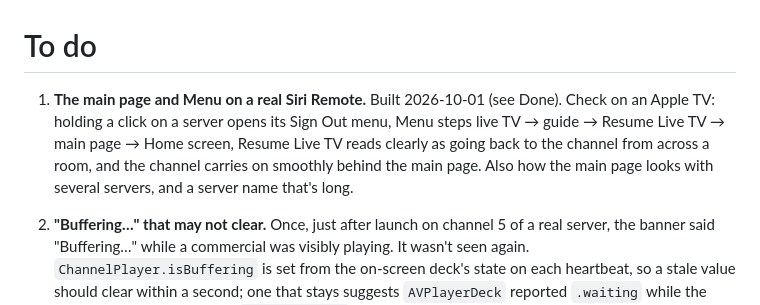
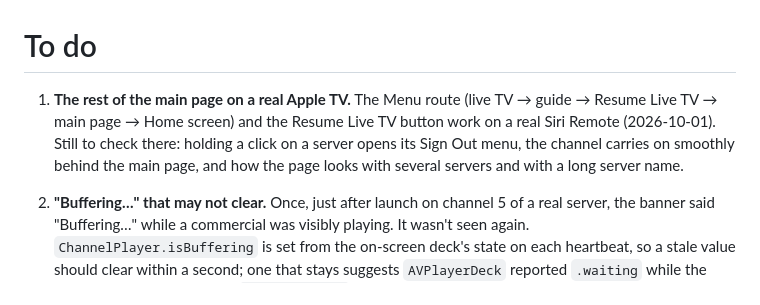
Before and after one commit to NebulousOinkler/GregularTV, a Markdown page: TODO.md, the part around the change. GitHub-like rendering.

Commit message:
TODO: the Menu route and Resume Live TV work on a real Siri Remote
Co-Authored-By: Claude Opus 5.5 <noreply@anthropic.com>

```diff
--- a/TODO.md
+++ b/TODO.md
@@ -1,6 +1,6 @@
 # To do
 
-1. **The main page and Menu on a real Siri Remote.** Built 2026-10-01 (see Done). Check on an Apple TV: holding a click on a server opens its Sign Out menu, Menu steps live TV → guide → Resume Live TV → main page → Home screen, Resume Live TV reads clearly as going back to the channel from across a room, and the channel carries on smoothly behind the main page. Also how the main page looks with several servers, and a server name that's long.
+1. **The rest of the main page on a real Apple TV.** The Menu route (live TV → guide → Resume Live TV → main page → Home screen) and the Resume Live TV button work on a real Siri Remote (2026-10-01). Still to check there: holding a click on a server opens its Sign Out menu, the channel carries on smoothly behind the main page, and how the page looks with several servers and with a long server name.
 2. **"Buffering…" that may not clear.** Once, just after launch on channel 5 of a real server, the banner said "Buffering…" while a commercial was visibly playing. It wasn't seen again. `ChannelPlayer.isBuffering` is set from the on-screen deck's state on each heartbeat, so a stale value should clear within a second; one that stays suggests `AVPlayerDeck` reported `.waiting` while the picture played (for example, `AVQueuePlayer` waiting to minimise stalls on a clip it had already started), or that the wrong deck was read around a swap. Reproduce with *Show playback diagnostics* on, and watch the deck state it shows.
 3. **Tests still to cover**, left out of the walkthrough (`App/GregularTVUITests`, README.md *Debug options*):
    - **Signing in all the way.** The demo server (`scripts/demo-server.py`) has no sign-in endpoints, so the walkthrough stops at the insecure-address message. Add fake ones (`/Users/AuthenticateByName`, `/System/Info/Public`) that accept any name, never a real account's password.
```
